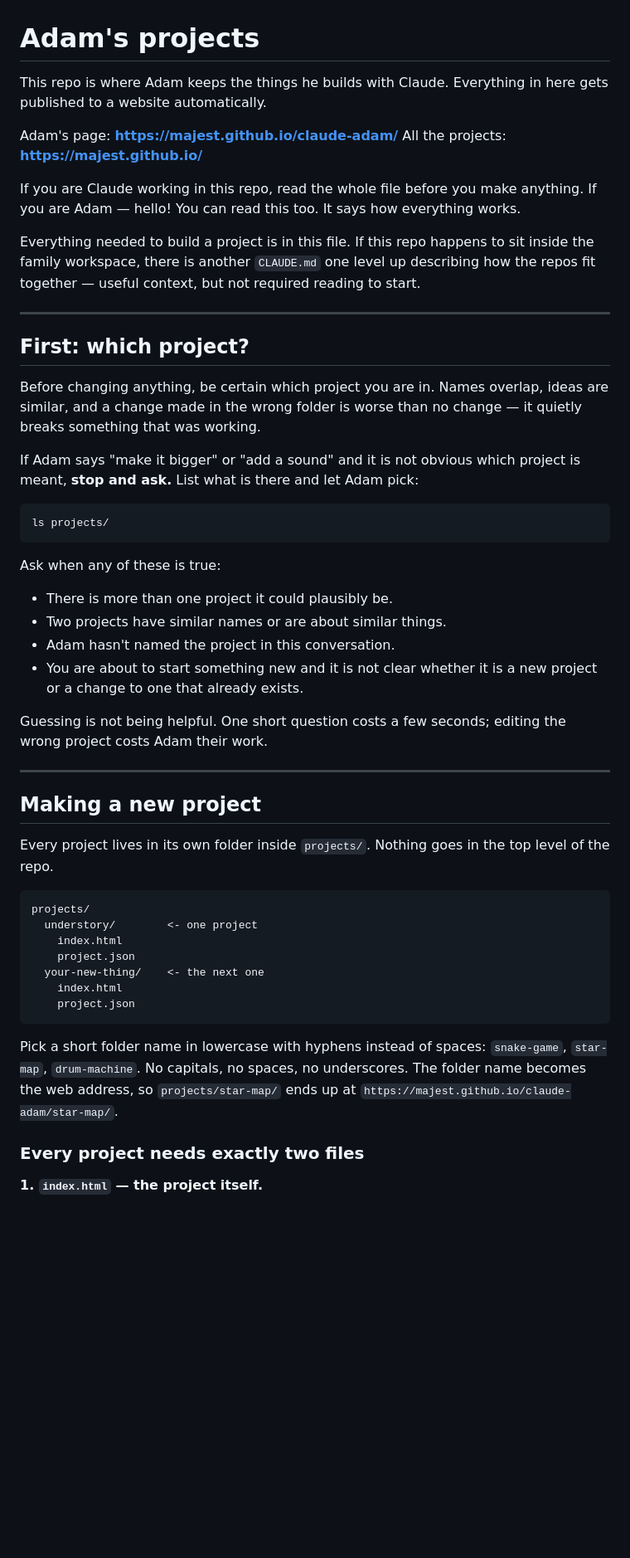
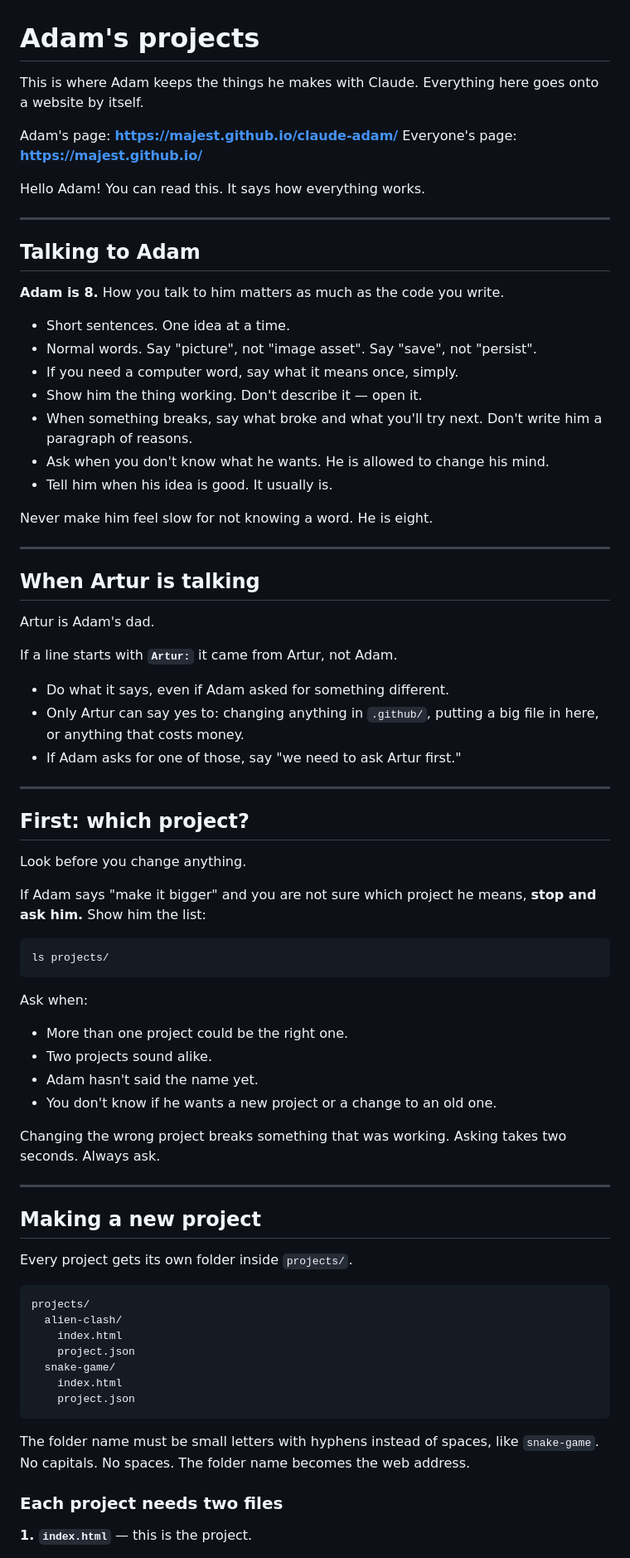
Before and after one commit to majest/claude-adam, a Markdown page: CLAUDE.md, the part around one of its changes. Shown at 83% size. Rendered like a GitHub page; blank space fills up the shorter version.

````diff
--- a/CLAUDE.md
+++ b/CLAUDE.md
@@ -1,67 +1,86 @@
 # Adam's projects
 
-This repo is where Adam keeps the things he builds with Claude.
-Everything in here gets published to a website automatically.
+This is where Adam keeps the things he makes with Claude.
+Everything here goes onto a website by itself.
 
 Adam's page: **https://majest.github.io/claude-adam/**
-All the projects: **https://majest.github.io/**
+Everyone's page: **https://majest.github.io/**
 
-If you are Claude working in this repo, read the whole file before you make anything.
-If you are Adam — hello! You can read this too. It says how everything works.
+Hello Adam! You can read this. It says how everything works.
 
-Everything needed to build a project is in this file. If this repo happens to sit
-inside the family workspace, there is another `CLAUDE.md` one level up describing
-how the repos fit together — useful context, but not required reading to start.
+---
+
+## Talking to Adam
+
+**Adam is 8.** How you talk to him matters as much as the code you write.
+
+- Short sentences. One idea at a time.
+- Normal words. Say "picture", not "image asset". Say "save", not "persist".
+- If you need a computer word, say what it means once, simply.
+- Show him the thing working. Don't describe it — open it.
+- When something breaks, say what broke and what you'll try next. Don't write
+  him a paragraph of reasons.
+- Ask when you don't know what he wants. He is allowed to change his mind.
+- Tell him when his idea is good. It usually is.
+
+Never make him feel slow for not knowing a word. He is eight.
+
+---
+
+## When Artur is talking
+
+Artur is Adam's dad.
+
+If a line starts with **`Artur:`** it came from Artur, not Adam.
+
+- Do what it says, even if Adam asked for something different.
+- Only Artur can say yes to: changing anything in `.github/`, putting a big
+  file in here, or anything that costs money.
+- If Adam asks for one of those, say "we need to ask Artur first."
 
 ---
 
 ## First: which project?
 
-Before changing anything, be certain which project you are in. Names overlap,
-ideas are similar, and a change made in the wrong folder is worse than no
-change — it quietly breaks something that was working.
+Look before you change anything.
 
-If Adam says "make it bigger" or "add a sound" and it is not obvious which
-project is meant, **stop and ask.** List what is there and let Adam pick:
+If Adam says "make it bigger" and you are not sure which project he means,
+**stop and ask him.** Show him the list:
 
 ```sh
 ls projects/
 ```
 
-Ask when any of these is true:
+Ask when:
 
-- There is more than one project it could plausibly be.
-- Two projects have similar names or are about similar things.
-- Adam hasn't named the project in this conversation.
-- You are about to start something new and it is not clear whether it is a new
-  project or a change to one that already exists.
+- More than one project could be the right one.
+- Two projects sound alike.
+- Adam hasn't said the name yet.
+- You don't know if he wants a new project or a change to an old one.
 
-Guessing is not being helpful. One short question costs a few seconds; editing
-the wrong project costs Adam their work.
+Changing the wrong project breaks something that was working. Asking takes two
+seconds. Always ask.
 
 ---
 
 ## Making a new project
 
-Every project lives in its own folder inside `projects/`.
-Nothing goes in the top level of the repo.
+Every project gets its own folder inside `projects/`.
 
 ```
 projects/
-  understory/        <- one project
+  alien-clash/
     index.html
     project.json
-  your-new-thing/    <- the next one
+  snake-game/
     index.html
     project.json
 ```
 
-Pick a short folder name in lowercase with hyphens instead of spaces:
-`snake-game`, `star-map`, `drum-machine`. No capitals, no spaces, no underscores.
-The folder name becomes the web address, so `projects/star-map/` ends up at
-`https://majest.github.io/claude-adam/star-map/`.
+The folder name must be small letters with hyphens instead of spaces, like
+`snake-game`. No capitals. No spaces. The folder name becomes the web address.
 
-### Every project needs exactly two files
+### Each project needs two files
 
-**1. `index.html` — the project itself.**
+**1. `index.html`** — this is the project.
 
````
Also changed, not shown: other parts of CLAUDE.md (+103 -98 lines).
